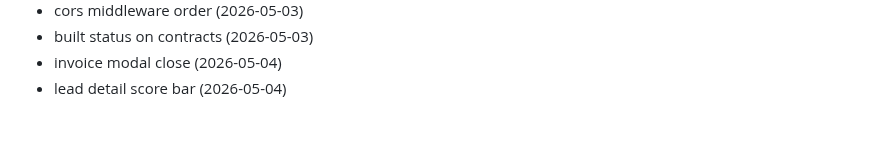
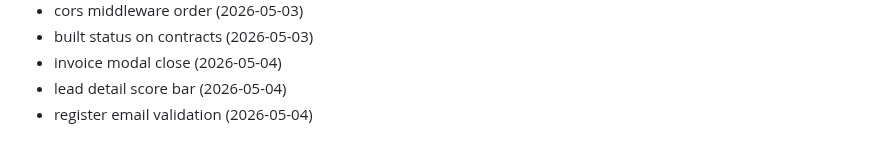
Before and after one commit to Jsingh651/bizscout, a Markdown page: CHANGELOG.md, the part around the change. GitHub-like rendering.

Commit message:
fix: register email validation

```diff
--- a/CHANGELOG.md
+++ b/CHANGELOG.md
@@ -100,3 +100,4 @@
 - built status on contracts (2026-05-03)
 - invoice modal close (2026-05-04)
 - lead detail score bar (2026-05-04)
+- register email validation (2026-05-04)
```
